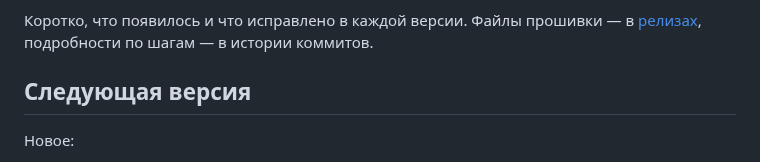
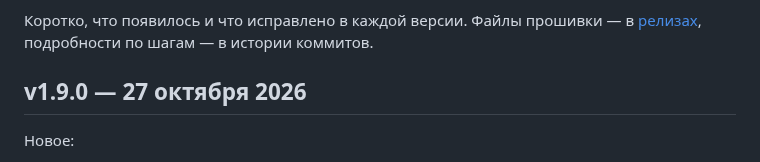
Before and after one commit to jmper-ha/jradio, a Markdown page: doc/changelog.md, the part around the change. Rendered like a GitHub page.

```diff
--- a/doc/changelog.md
+++ b/doc/changelog.md
@@ -6,7 +6,7 @@
 [релизах](https://github.com/jmper-ha/jradio/releases), подробности по шагам —
 в истории коммитов.
 
-## Следующая версия
+## v1.9.0 — 27 октября 2026
 
 Новое:
 - У своей темы появился седьмой цвет — фон заставки. Раньше заставка всегда
```
Also changed, not shown: doc/changelog.en.md (+1 -1 lines).
